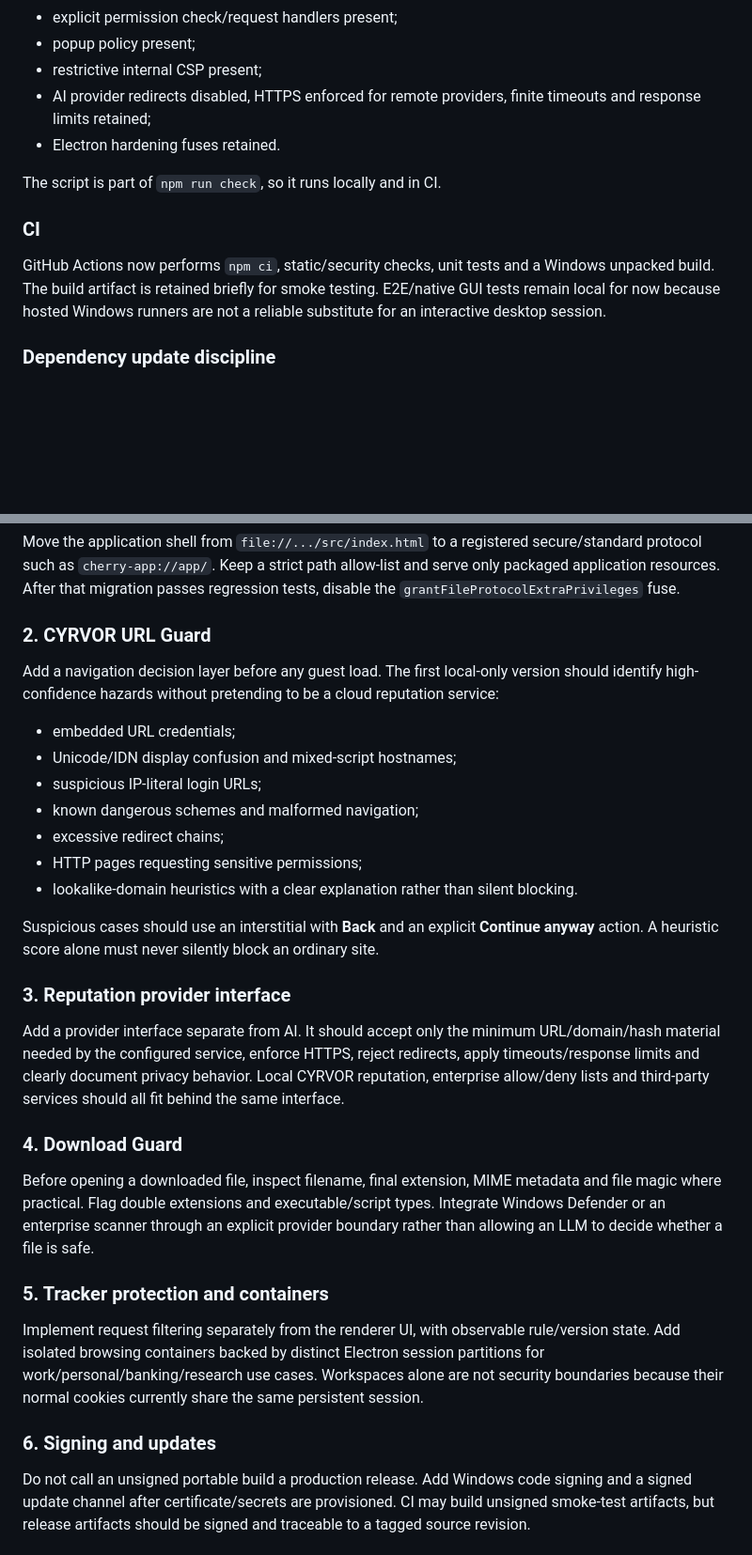
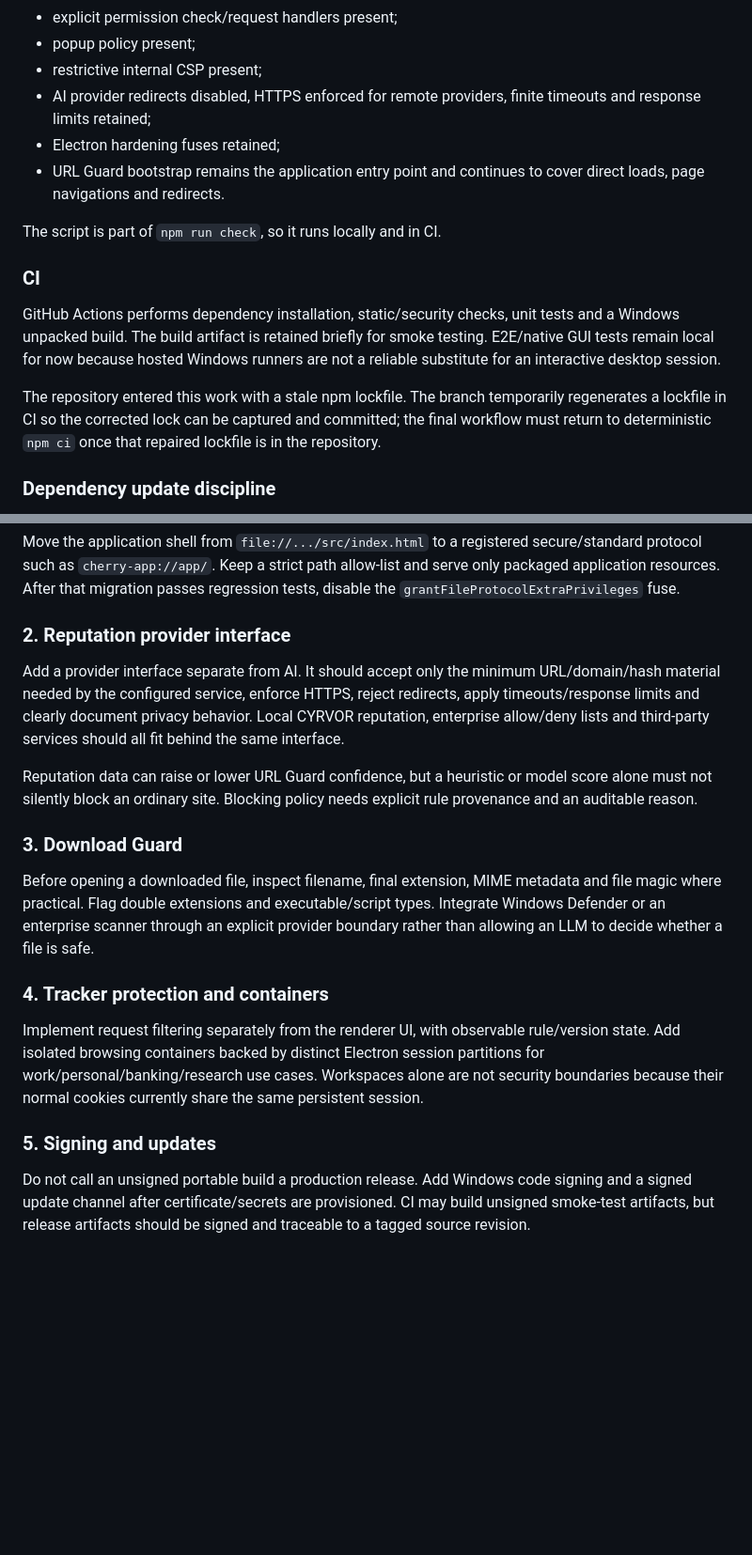
Before and after one commit to paddman/CYRVOR-CherryBrowser, a Markdown page: docs/SECURITY_FOUNDATION.md, 2 parts joined by grey strips. Shown at 94% size. Rendered like a GitHub page; blank space fills up the shorter version.

Commit message:
Document local URL Guard coverage

```diff
--- a/docs/SECURITY_FOUNDATION.md
+++ b/docs/SECURITY_FOUNDATION.md
@@ -31,13 +51,16 @@ Cookie encryption is intentionally not flipped in this change. Enabling it is a
 - popup policy present;
 - restrictive internal CSP present;
 - AI provider redirects disabled, HTTPS enforced for remote providers, finite timeouts and response limits retained;
-- Electron hardening fuses retained.
+- Electron hardening fuses retained;
+- URL Guard bootstrap remains the application entry point and continues to cover direct loads, page navigations and redirects.
 
 The script is part of `npm run check`, so it runs locally and in CI.
 
 ### CI
 
-GitHub Actions now performs `npm ci`, static/security checks, unit tests and a Windows unpacked build. The build artifact is retained briefly for smoke testing. E2E/native GUI tests remain local for now because hosted Windows runners are not a reliable substitute for an interactive desktop session.
+GitHub Actions performs dependency installation, static/security checks, unit tests and a Windows unpacked build. The build artifact is retained briefly for smoke testing. E2E/native GUI tests remain local for now because hosted Windows runners are not a reliable substitute for an interactive desktop session.
+
+The repository entered this work with a stale npm lockfile. The branch temporarily regenerates a lockfile in CI so the corrected lock can be captured and committed; the final workflow must return to deterministic `npm ci` once that repaired lockfile is in the repository.
 
 ### Dependency update discipline
 
@@ -49,33 +72,21 @@ Dependabot checks npm and GitHub Actions weekly. Electron updates should be merg
 
 Move the application shell from `file://.../src/index.html` to a registered secure/standard protocol such as `cherry-app://app/`. Keep a strict path allow-list and serve only packaged application resources. After that migration passes regression tests, disable the `grantFileProtocolExtraPrivileges` fuse.
 
-### 2. CYRVOR URL Guard
-
-Add a navigation decision layer before any guest load. The first local-only version should identify high-confidence hazards without pretending to be a cloud reputation service:
-
-- embedded URL credentials;
-- Unicode/IDN display confusion and mixed-script hostnames;
-- suspicious IP-literal login URLs;
-- known dangerous schemes and malformed navigation;
-- excessive redirect chains;
-- HTTP pages requesting sensitive permissions;
-- lookalike-domain heuristics with a clear explanation rather than silent blocking.
-
-Suspicious cases should use an interstitial with **Back** and an explicit **Continue anyway** action. A heuristic score alone must never silently block an ordinary site.
-
-### 3. Reputation provider interface
+### 2. Reputation provider interface
 
 Add a provider interface separate from AI. It should accept only the minimum URL/domain/hash material needed by the configured service, enforce HTTPS, reject redirects, apply timeouts/response limits and clearly document privacy behavior. Local CYRVOR reputation, enterprise allow/deny lists and third-party services should all fit behind the same interface.
 
-### 4. Download Guard
+Reputation data can raise or lower URL Guard confidence, but a heuristic or model score alone must not silently block an ordinary site. Blocking policy needs explicit rule provenance and an auditable reason.
+
+### 3. Download Guard
 
 Before opening a downloaded file, inspect filename, final extension, MIME metadata and file magic where practical. Flag double extensions and executable/script types. Integrate Windows Defender or an enterprise scanner through an explicit provider boundary rather than allowing an LLM to decide whether a file is safe.
 
-### 5. Tracker protection and containers
+### 4. Tracker protection and containers
 
 Implement request filtering separately from the renderer UI, with observable rule/version state. Add isolated browsing containers backed by distinct Electron session partitions for work/personal/banking/research use cases. Workspaces alone are not security boundaries because their normal cookies currently share the same persistent session.
 
-### 6. Signing and updates
+### 5. Signing and updates
 
 Do not call an unsigned portable build a production release. Add Windows code signing and a signed update channel after certificate/secrets are provisioned. CI may build unsigned smoke-test artifacts, but release artifacts should be signed and traceable to a tagged source revision.
 
```
Also changed, not shown: other parts of docs/SECURITY_FOUNDATION.md (+20 -0 lines).
